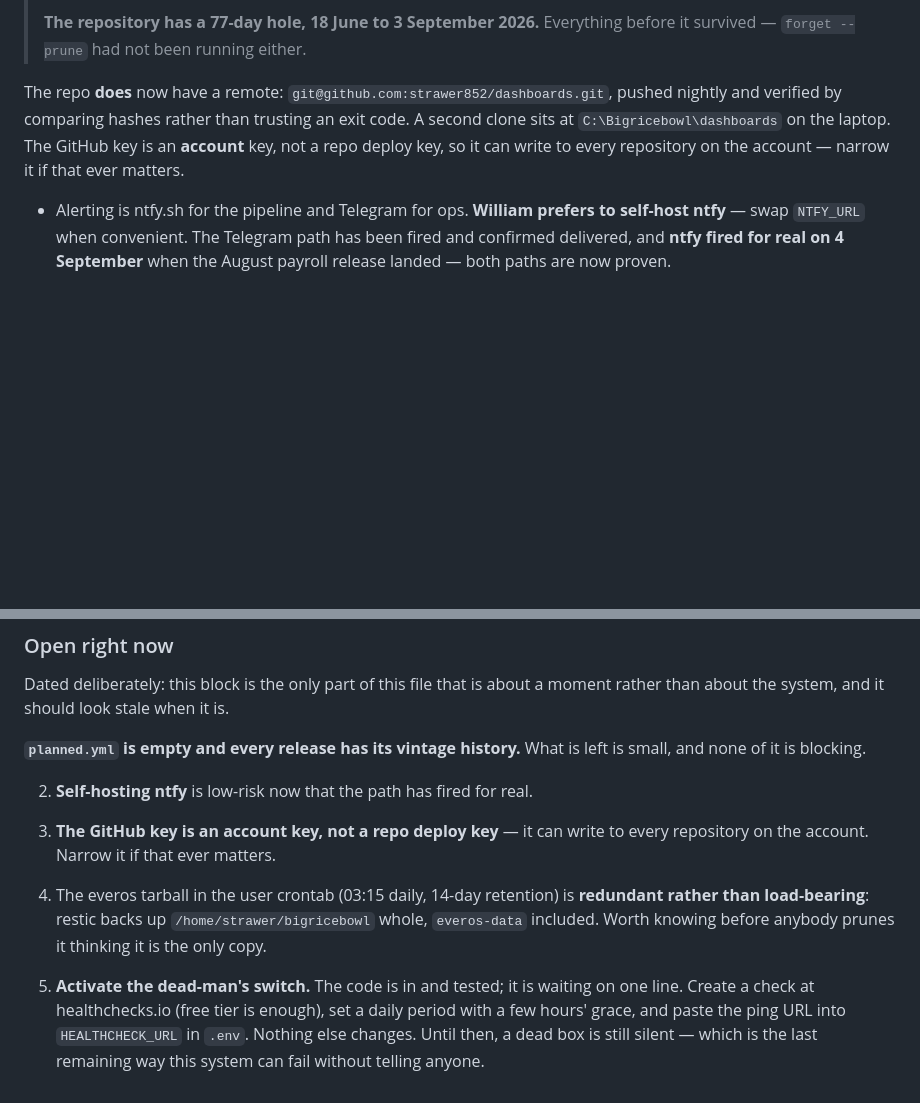
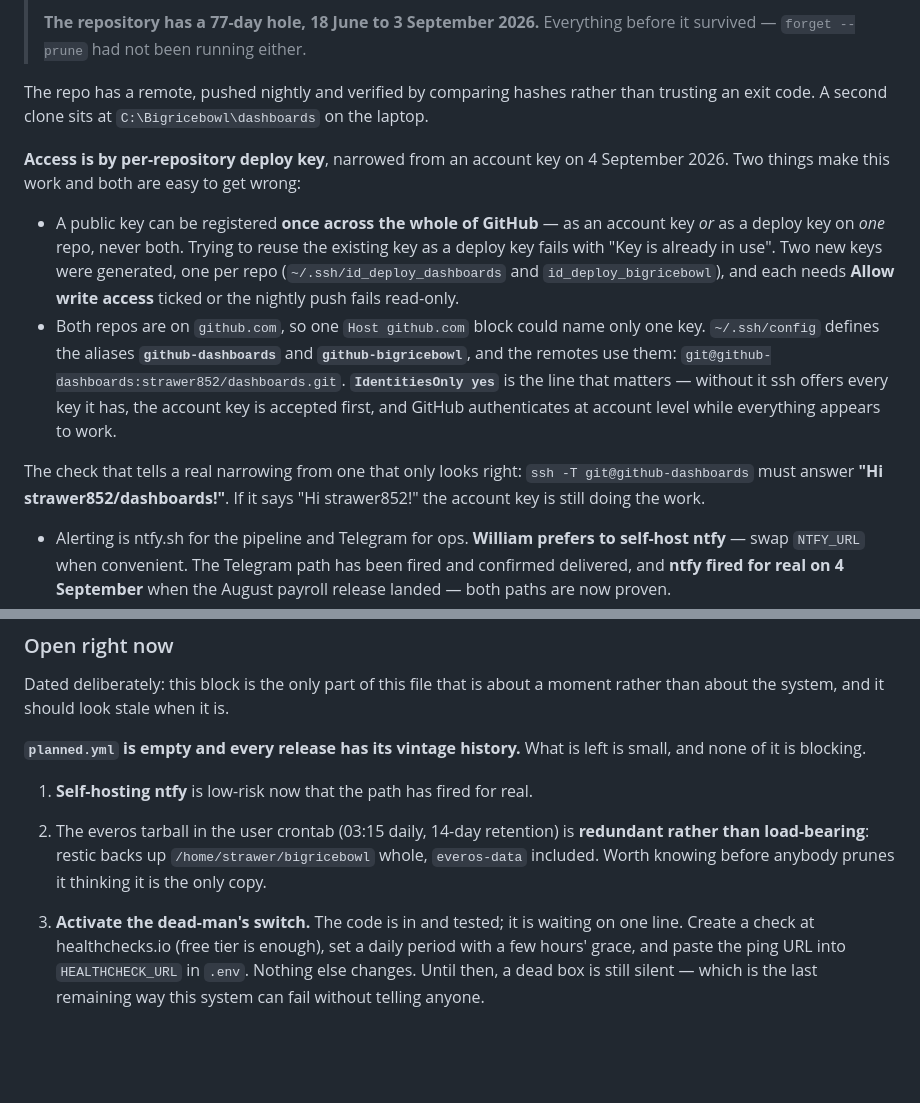
Before and after one commit to strawer852/dashboards, a Markdown page: CLAUDE.md, 2 parts joined by grey strips. GitHub-like rendering; blank space fills up the shorter version.

Commit message:
chore: narrow GitHub access to per-repository deploy keys
The VPS authenticated to GitHub with an ACCOUNT key, which could write to
every repository on the account. It now uses a deploy key per repository,
scoped to exactly the one it needs.

Three things made this fail on the first attempt, all worth recording because
none of them is obvious from GitHub's error messages:

A public key can be registered once across the whole of GitHub -- as an
account key OR as a deploy key on one repo, never both. Reusing the existing
key therefore fails with "Key is already in use". Two new keys were generated
instead, one per repo.

Two repositories were using that key, dashboards and bigricebowl, not one.
Deploy keys are per-repository, so removing the account key with only one
deploy key in place would have broken the other.

Both repos live on github.com, so a single Host github.com block can name only
one key. ~/.ssh/config defines github-dashboards and github-bigricebowl
aliases and the remotes use them. IdentitiesOnly yes is the load-bearing line:
without it ssh offers every key it has, the account key is accepted first, and
GitHub authenticates at account level while everything appears to work.

Verified rather than assumed. ssh -T now answers "Hi strawer852/dashboards!"
and "Hi strawer852/bigricebowl!" -- the repository in the greeting, rather
than the user, is what distinguishes a real narrowing from one that only looks
right. Read confirmed on both, and write confirmed by a push dry-run, which is
what catches the Allow-write-access box being left unticked before the nightly
push discovers it at 23:35.

Co-Authored-By: Claude Opus 5 <noreply@anthropic.com>

```diff
--- a/CLAUDE.md
+++ b/CLAUDE.md
@@ -555,11 +555,30 @@ Root-owned system timers: `bigricebowl-backup` 03:00, `bigricebowl-backup-check`
 > **The repository has a 77-day hole, 18 June to 3 September 2026.** Everything
 > before it survived — `forget --prune` had not been running either.
 
-The repo **does** now have a remote: `git@github.com:strawer852/dashboards.git`,
-pushed nightly and verified by comparing hashes rather than trusting an exit
-code. A second clone sits at `C:\Bigricebowl\dashboards` on the laptop. The
-GitHub key is an **account** key, not a repo deploy key, so it can write to every
-repository on the account — narrow it if that ever matters.
+The repo has a remote, pushed nightly and verified by comparing hashes rather
+than trusting an exit code. A second clone sits at `C:\Bigricebowl\dashboards`
+on the laptop.
+
+**Access is by per-repository deploy key**, narrowed from an account key on
+4 September 2026. Two things make this work and both are easy to get wrong:
+
+- A public key can be registered **once across the whole of GitHub** — as an
+  account key *or* as a deploy key on *one* repo, never both. Trying to reuse
+  the existing key as a deploy key fails with "Key is already in use". Two new
+  keys were generated, one per repo (`~/.ssh/id_deploy_dashboards` and
+  `id_deploy_bigricebowl`), and each needs **Allow write access** ticked or the
+  nightly push fails read-only.
+- Both repos are on `github.com`, so one `Host github.com` block could name only
+  one key. `~/.ssh/config` defines the aliases **`github-dashboards`** and
+  **`github-bigricebowl`**, and the remotes use them:
+  `git@github-dashboards:strawer852/dashboards.git`. **`IdentitiesOnly yes`** is
+  the line that matters — without it ssh offers every key it has, the account
+  key is accepted first, and GitHub authenticates at account level while
+  everything appears to work.
+
+The check that tells a real narrowing from one that only looks right:
+`ssh -T git@github-dashboards` must answer **"Hi strawer852/dashboards!"**. If
+it says "Hi strawer852!" the account key is still doing the work.
 
 - Alerting is ntfy.sh for the pipeline and Telegram for ops. **William prefers to
   self-host ntfy** — swap `NTFY_URL` when convenient. The Telegram path has been
@@ -584,17 +603,14 @@ moment rather than about the system, and it should look stale when it is.
 **`planned.yml` is empty and every release has its vintage history.** What is
 left is small, and none of it is blocking.
 
-2. **Self-hosting ntfy** is low-risk now that the path has fired for real.
+1. **Self-hosting ntfy** is low-risk now that the path has fired for real.
 
-3. **The GitHub key is an account key, not a repo deploy key** — it can write
-   to every repository on the account. Narrow it if that ever matters.
-
-4. The everos tarball in the user crontab (03:15 daily, 14-day retention) is
+2. The everos tarball in the user crontab (03:15 daily, 14-day retention) is
    **redundant rather than load-bearing**: restic backs up
    `/home/strawer/bigricebowl` whole, `everos-data` included. Worth knowing
    before anybody prunes it thinking it is the only copy.
 
-5. **Activate the dead-man's switch.** The code is in and tested; it is waiting
+3. **Activate the dead-man's switch.** The code is in and tested; it is waiting
    on one line. Create a check at healthchecks.io (free tier is enough), set a
    daily period with a few hours' grace, and paste the ping URL into
    `HEALTHCHECK_URL` in `.env`. Nothing else changes. Until then, a dead box is
```
